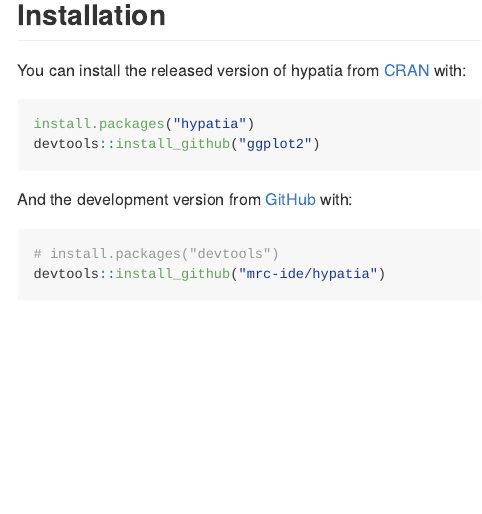
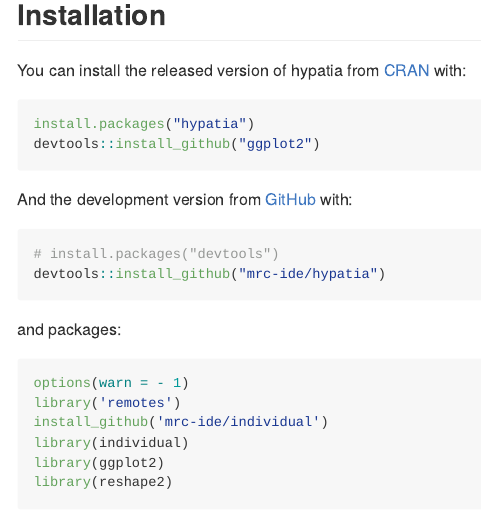
Before and after one commit to mrc-ide/hypatia, an R Markdown document (README.Rmd): the page in a window 1100 px wide, from 160 px down. Rendered offline with R 4.5, knitr and Pandoc, with nearby package versions; some code elsewhere in the file could not run offline; badge pictures from the web are left out.

Commit message:
Updated READMEs

````diff
--- a/README.Rmd
+++ b/README.Rmd
@@ -39,3 +39,12 @@
 devtools::install_github("mrc-ide/hypatia")
 ```
 
+and packages:
+
+``` r
+options(warn = - 1)
+library('remotes')
+install_github('mrc-ide/individual')
+library(individual)
+library(ggplot2)
+library(reshape2)
````
Also changed, not shown: README.md, README.Rmd (9 more changed lines), 1 other file.
